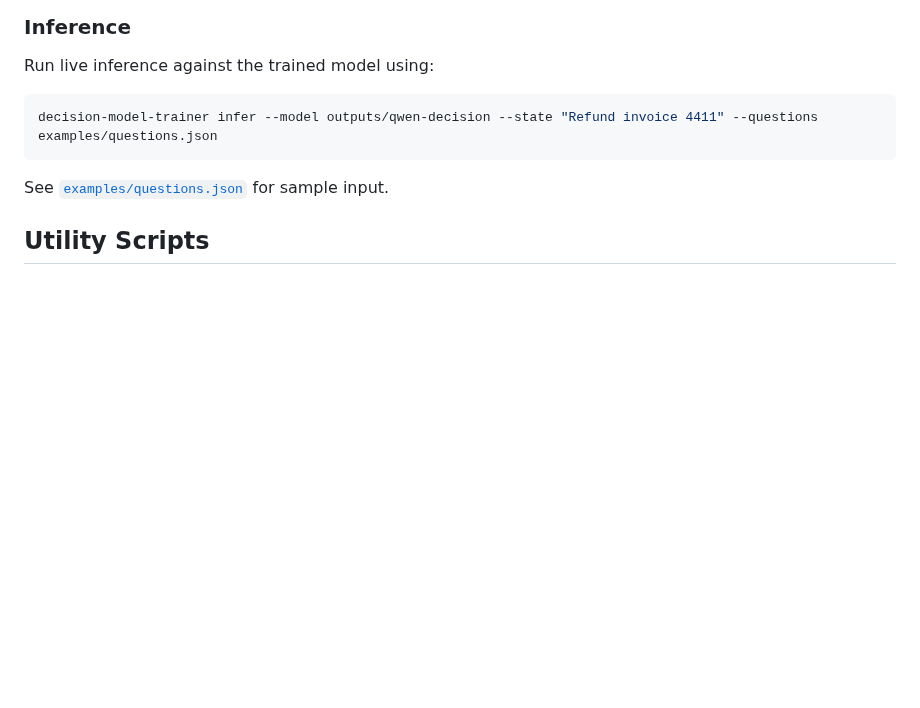
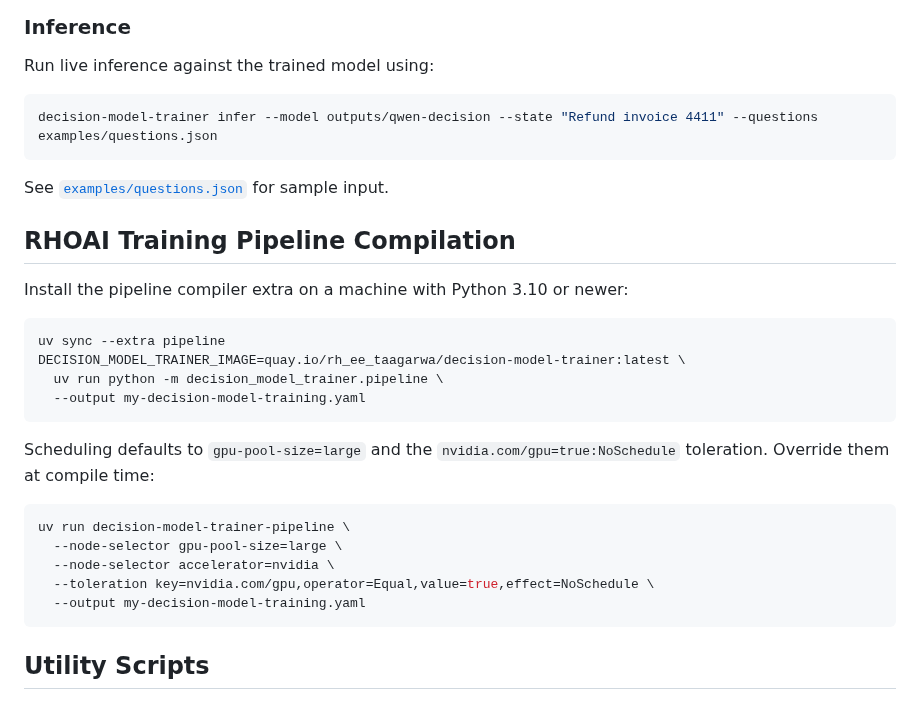
Before and after one commit to redhat-et/decision_model_trainer, a Markdown page: README.md, the part around one of its changes. GitHub-like rendering; blank space fills up the shorter version.

````diff
--- a/README.md
+++ b/README.md
@@ -126,6 +119,28 @@ decision-model-trainer infer --model outputs/qwen-decision --state "Refund invoi
 ```
 
 See [`examples/questions.json`](./examples/questions.json) for sample input.
+
+## RHOAI Training Pipeline Compilation
+
+Install the pipeline compiler extra on a machine with Python 3.10 or newer:
+
+```bash
+uv sync --extra pipeline
+DECISION_MODEL_TRAINER_IMAGE=quay.io/rh_ee_taagarwa/decision-model-trainer:latest \
+  uv run python -m decision_model_trainer.pipeline \
+  --output my-decision-model-training.yaml
+```
+
+Scheduling defaults to `gpu-pool-size=large` and the
+`nvidia.com/gpu=true:NoSchedule` toleration. Override them at compile time:
+
+```bash
+uv run decision-model-trainer-pipeline \
+  --node-selector gpu-pool-size=large \
+  --node-selector accelerator=nvidia \
+  --toleration key=nvidia.com/gpu,operator=Equal,value=true,effect=NoSchedule \
+  --output my-decision-model-training.yaml
+```
 
 ## Utility Scripts
 
````
Also changed, not shown: other parts of README.md (+50 -57 lines), docs/img/rhoai_pipeline_import.png (added).
